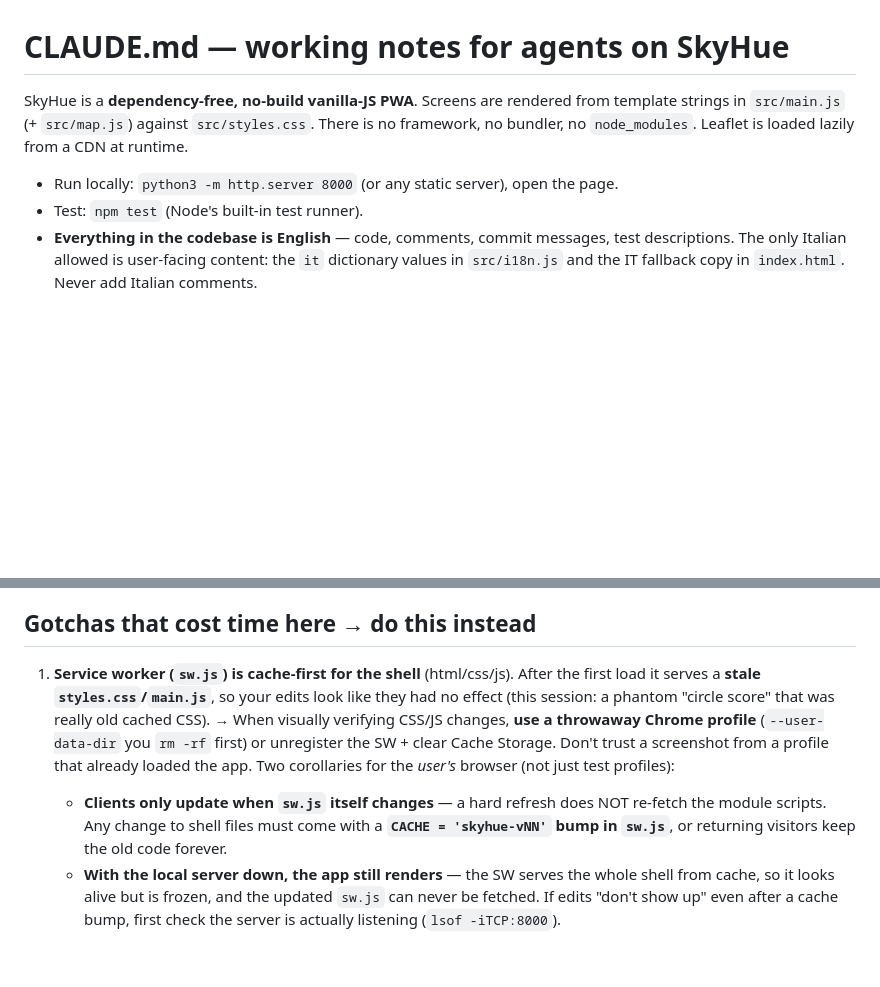
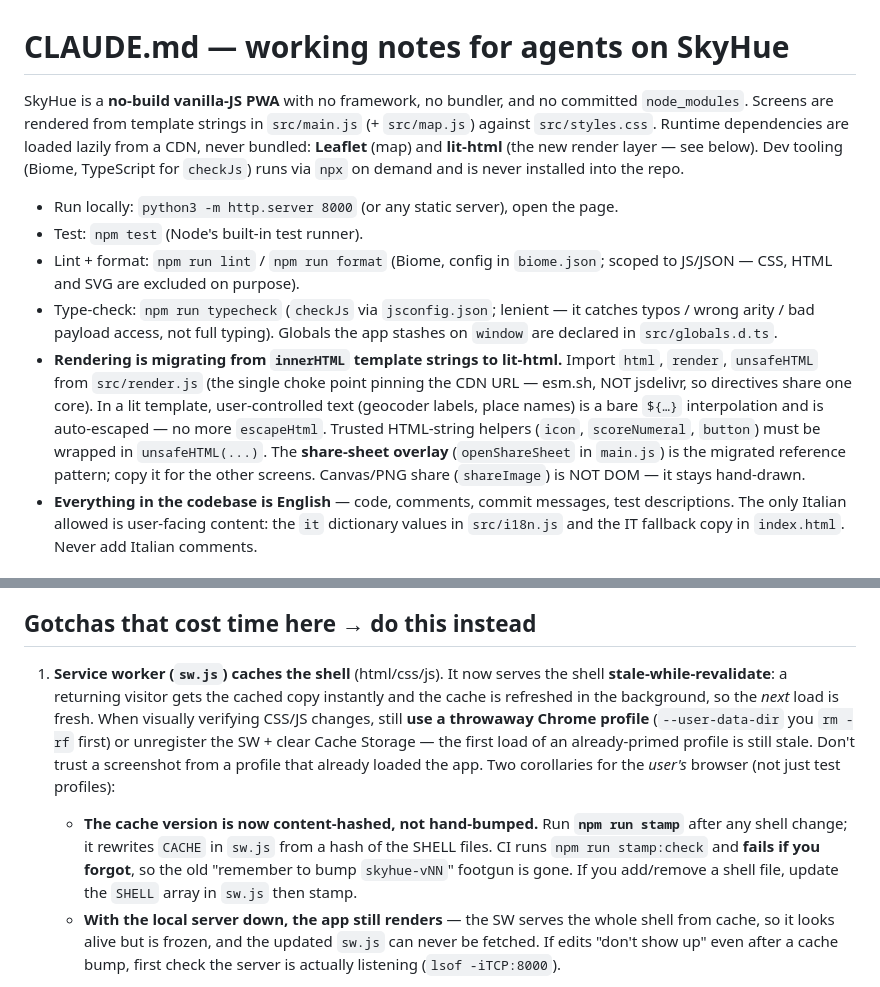
Before and after one commit to nocfer/skyhue, a Markdown page: CLAUDE.md, 2 parts joined by grey strips. Drawn GitHub-style; blank space fills up the shorter version.

Commit message:
docs(CLAUDE): lit-html render layer, SW stamping, Biome/checkJs tooling

```diff
--- a/CLAUDE.md
+++ b/CLAUDE.md
@@ -1,12 +1,28 @@
 # CLAUDE.md — working notes for agents on SkyHue
 
-SkyHue is a **dependency-free, no-build vanilla-JS PWA**. Screens are rendered
-from template strings in `src/main.js` (+ `src/map.js`) against `src/styles.css`.
-There is no framework, no bundler, no `node_modules`. Leaflet is loaded lazily
-from a CDN at runtime.
+SkyHue is a **no-build vanilla-JS PWA** with no framework, no bundler, and no
+committed `node_modules`. Screens are rendered from template strings in
+`src/main.js` (+ `src/map.js`) against `src/styles.css`. Runtime dependencies are
+loaded lazily from a CDN, never bundled: **Leaflet** (map) and **lit-html** (the
+new render layer — see below). Dev tooling (Biome, TypeScript for `checkJs`) runs
+via `npx` on demand and is never installed into the repo.
 
 - Run locally: `python3 -m http.server 8000` (or any static server), open the page.
 - Test: `npm test` (Node's built-in test runner).
+- Lint + format: `npm run lint` / `npm run format` (Biome, config in `biome.json`;
+  scoped to JS/JSON — CSS, HTML and SVG are excluded on purpose).
+- Type-check: `npm run typecheck` (`checkJs` via `jsconfig.json`; lenient — it
+  catches typos / wrong arity / bad payload access, not full typing). Globals the
+  app stashes on `window` are declared in `src/globals.d.ts`.
+- **Rendering is migrating from `innerHTML` template strings to lit-html.**
+  Import `html`, `render`, `unsafeHTML` from `src/render.js` (the single choke
+  point pinning the CDN URL — esm.sh, NOT jsdelivr, so directives share one core).
+  In a lit template, user-controlled text (geocoder labels, place names) is a bare
+  `${…}` interpolation and is auto-escaped — no more `escapeHtml`. Trusted
+  HTML-string helpers (`icon`, `scoreNumeral`, `button`) must be wrapped in
+  `unsafeHTML(...)`. The **share-sheet overlay** (`openShareSheet` in `main.js`) is
+  the migrated reference pattern; copy it for the other screens. Canvas/PNG share
+  (`shareImage`) is NOT DOM — it stays hand-drawn.
 - **Everything in the codebase is English** — code, comments, commit messages,
   test descriptions. The only Italian allowed is user-facing content: the `it`
   dictionary values in `src/i18n.js` and the IT fallback copy in `index.html`.
@@ -39,18 +55,19 @@ from a CDN at runtime.
 
 ## Gotchas that cost time here → do this instead
 
-1. **Service worker (`sw.js`) is cache-first for the shell** (html/css/js). After
-   the first load it serves a **stale `styles.css`/`main.js`**, so your edits look
-   like they had no effect (this session: a phantom "circle score" that was really
-   old cached CSS). → When visually verifying CSS/JS changes, **use a throwaway
-   Chrome profile** (`--user-data-dir` you `rm -rf` first) or unregister the SW +
-   clear Cache Storage. Don't trust a screenshot from a profile that already
-   loaded the app.
+1. **Service worker (`sw.js`) caches the shell** (html/css/js). It now serves the
+   shell **stale-while-revalidate**: a returning visitor gets the cached copy
+   instantly and the cache is refreshed in the background, so the *next* load is
+   fresh. When visually verifying CSS/JS changes, still **use a throwaway Chrome
+   profile** (`--user-data-dir` you `rm -rf` first) or unregister the SW + clear
+   Cache Storage — the first load of an already-primed profile is still stale.
+   Don't trust a screenshot from a profile that already loaded the app.
    Two corollaries for the *user's* browser (not just test profiles):
-   - **Clients only update when `sw.js` itself changes** — a hard refresh does
-     NOT re-fetch the module scripts. Any change to shell files must come with a
-     **`CACHE = 'skyhue-vNN'` bump in `sw.js`**, or returning visitors keep the
-     old code forever.
+   - **The cache version is now content-hashed, not hand-bumped.** Run
+     **`npm run stamp`** after any shell change; it rewrites `CACHE` in `sw.js`
+     from a hash of the SHELL files. CI runs `npm run stamp:check` and **fails if
+     you forgot**, so the old "remember to bump `skyhue-vNN`" footgun is gone. If
+     you add/remove a shell file, update the `SHELL` array in `sw.js` then stamp.
    - **With the local server down, the app still renders** — the SW serves the
      whole shell from cache, so it looks alive but is frozen, and the updated
      `sw.js` can never be fetched. If edits "don't show up" even after a cache
```
